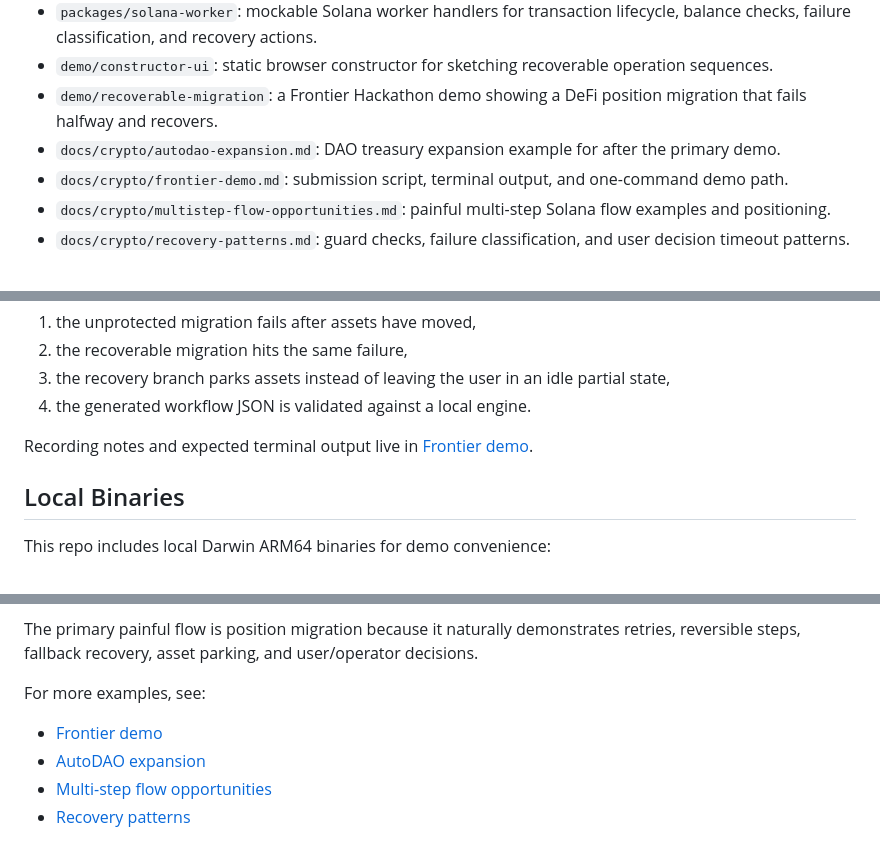
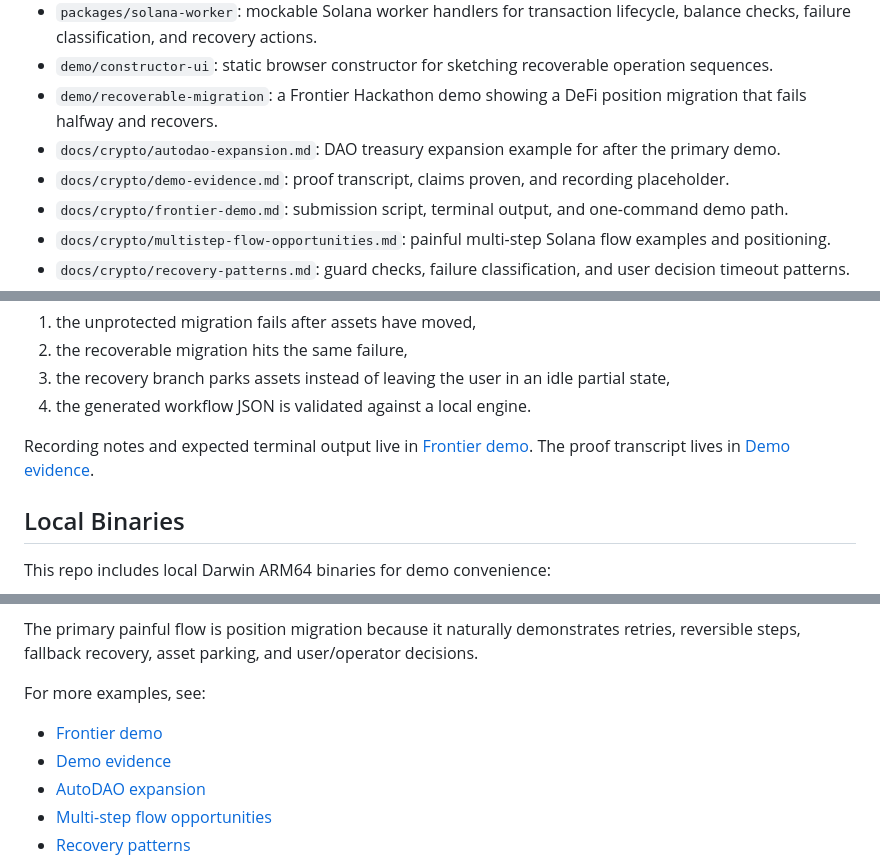
Before and after one commit to orch8-io/orch8-solana, a Markdown page: README.md, 3 parts joined by grey strips. Drawn GitHub-style.

Commit message:
Add demo evidence pack

```diff
--- a/README.md
+++ b/README.md
@@ -9,6 +9,7 @@ This repository contains:
 - `demo/constructor-ui`: static browser constructor for sketching recoverable operation sequences.
 - `demo/recoverable-migration`: a Frontier Hackathon demo showing a DeFi position migration that fails halfway and recovers.
 - `docs/crypto/autodao-expansion.md`: DAO treasury expansion example for after the primary demo.
+- `docs/crypto/demo-evidence.md`: proof transcript, claims proven, and recording placeholder.
 - `docs/crypto/frontier-demo.md`: submission script, terminal output, and one-command demo path.
 - `docs/crypto/multistep-flow-opportunities.md`: painful multi-step Solana flow examples and positioning.
 - `docs/crypto/recovery-patterns.md`: guard checks, failure classification, and user decision timeout patterns.
@@ -72,7 +73,7 @@ The demo is intentionally small:
 3. the recovery branch parks assets instead of leaving the user in an idle partial state,
 4. the generated workflow JSON is validated against a local engine.
 
-Recording notes and expected terminal output live in [Frontier demo](docs/crypto/frontier-demo.md).
+Recording notes and expected terminal output live in [Frontier demo](docs/crypto/frontier-demo.md). The proof transcript lives in [Demo evidence](docs/crypto/demo-evidence.md).
 
 ## Local Binaries
 
@@ -203,6 +204,7 @@ The primary painful flow is position migration because it naturally demonstrates
 For more examples, see:
 
 - [Frontier demo](docs/crypto/frontier-demo.md)
+- [Demo evidence](docs/crypto/demo-evidence.md)
 - [AutoDAO expansion](docs/crypto/autodao-expansion.md)
 - [Multi-step flow opportunities](docs/crypto/multistep-flow-opportunities.md)
 - [Recovery patterns](docs/crypto/recovery-patterns.md)
```
Also changed, not shown: docs/crypto/demo-evidence.md (added, +109 -0 lines), docs/crypto/frontier-demo.md (+2 -0 lines).
